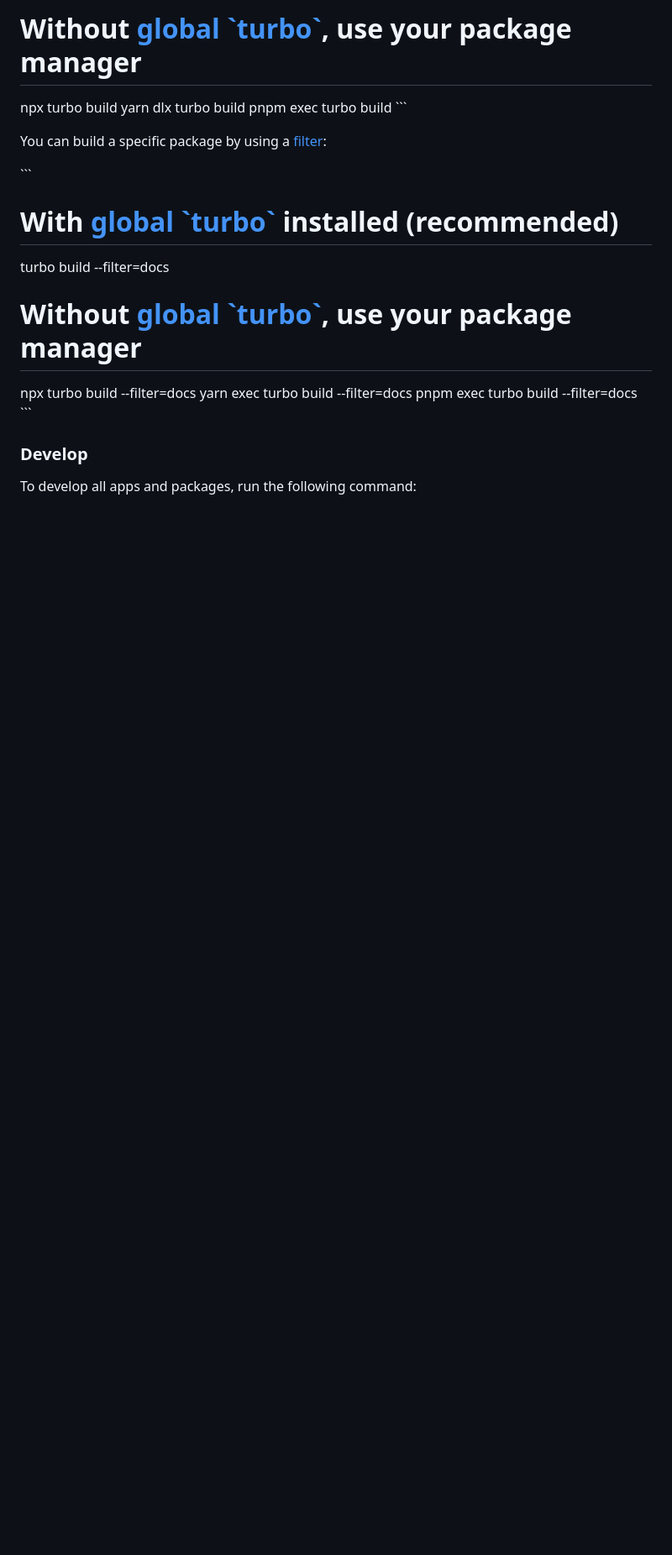
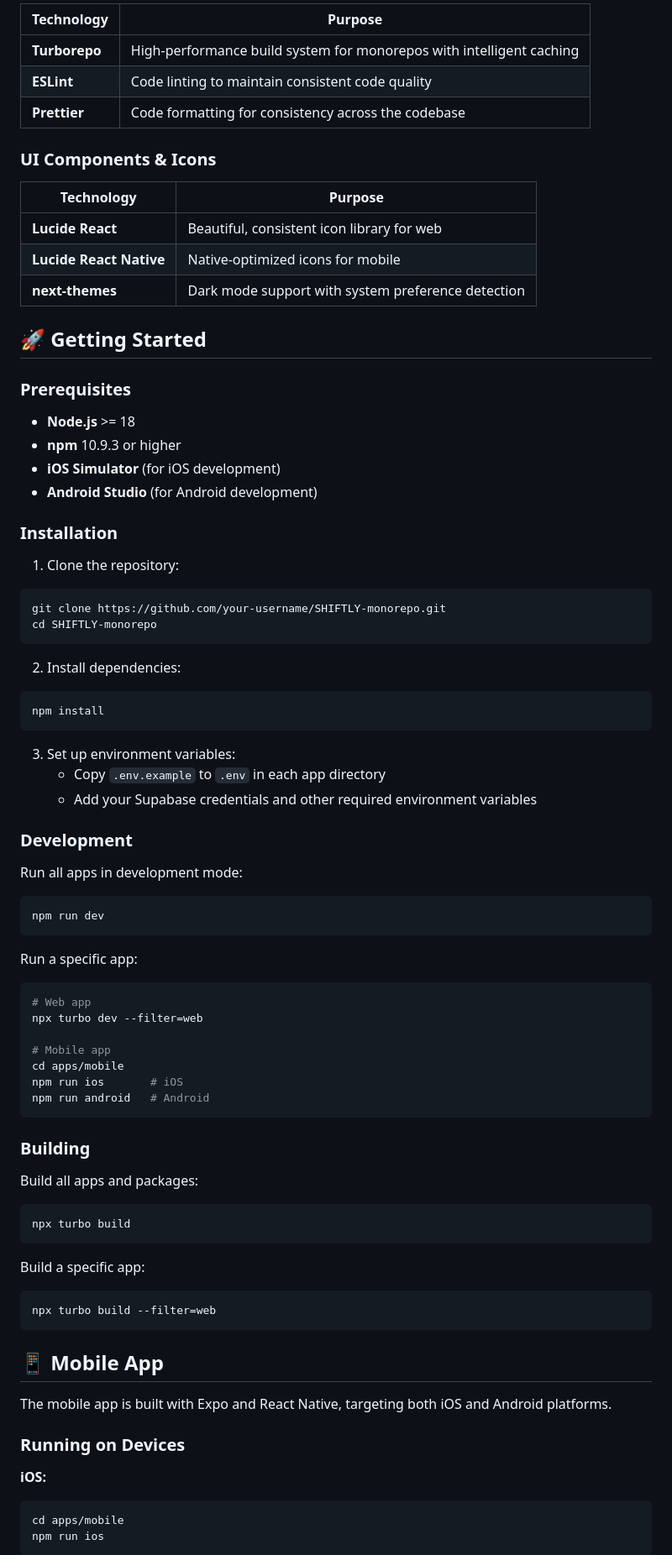
Before and after one commit to chief-rocca/SHIFTLY-monorepo, a Markdown page: README.md, the part around one of its changes. Shown at 84% size. Drawn GitHub-style; blank space fills up the shorter version.

````diff
--- a/README.md
+++ b/README.md
@@ -44,23 +52,83 @@ turbo build
 
-# Without [global \`turbo\`](https://turborepo.dev/docs/getting-started/installation#global-installation), use your package manager
+| Technology | Purpose |
+|------------|---------|
+| **Turborepo** | High-performance build system for monorepos with intelligent caching |
+| **ESLint** | Code linting to maintain consistent code quality |
+| **Prettier** | Code formatting for consistency across the codebase |
+
+### UI Components & Icons
+
+| Technology | Purpose |
+|------------|---------|
+| **Lucide React** | Beautiful, consistent icon library for web |
+| **Lucide React Native** | Native-optimized icons for mobile |
+| **next-themes** | Dark mode support with system preference detection |
+
+## 🚀 Getting Started
+
+### Prerequisites
+
+- **Node.js** >= 18
+- **npm** 10.9.3 or higher
+- **iOS Simulator** (for iOS development)
+- **Android Studio** (for Android development)
+
+### Installation
+
+1. Clone the repository:
+```bash
+git clone https://github.com/your-username/SHIFTLY-monorepo.git
+cd SHIFTLY-monorepo
+```
+
+2. Install dependencies:
+```bash
+npm install
+```
+
+3. Set up environment variables:
+   - Copy `.env.example` to `.env` in each app directory
+   - Add your Supabase credentials and other required environment variables
+
+### Development
+
+Run all apps in development mode:
+```bash
+npm run dev
+```
+
+Run a specific app:
+```bash
+# Web app
+npx turbo dev --filter=web
+
+# Mobile app
+cd apps/mobile
+npm run ios       # iOS
+npm run android   # Android
+```
+
+### Building
+
+Build all apps and packages:
+```bash
 npx turbo build
-yarn dlx turbo build
-pnpm exec turbo build
-\`\`\`
+```
 
-You can build a specific package by using a [filter](https://turborepo.dev/docs/crafting-your-repository/running-tasks#using-filters):
+Build a specific app:
+```bash
+npx turbo build --filter=web
+```
 
-\`\`\`
-# With [global \`turbo\`](https://turborepo.dev/docs/getting-started/installation#global-installation) installed (recommended)
-turbo build --filter=docs
+## 📱 Mobile App
 
-# Without [global \`turbo\`](https://turborepo.dev/docs/getting-started/installation#global-installation), use your package manager
-npx turbo build --filter=docs
-yarn exec turbo build --filter=docs
-pnpm exec turbo build --filter=docs
-\`\`\`
+The mobile app is built with Expo and React Native, targeting both iOS and Android platforms.
 
-### Develop
+### Running on Devices
 
-To develop all apps and packages, run the following command:
+**iOS:**
+```bash
+cd apps/mobile
+npm run ios
+```
 
````
Also changed, not shown: other parts of README.md (+76 -79 lines).
